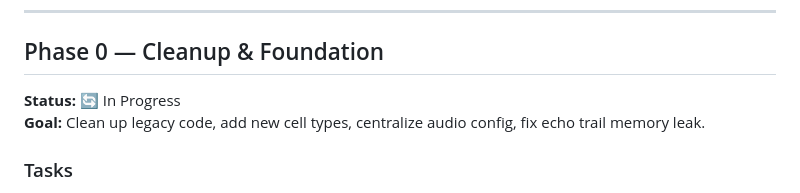
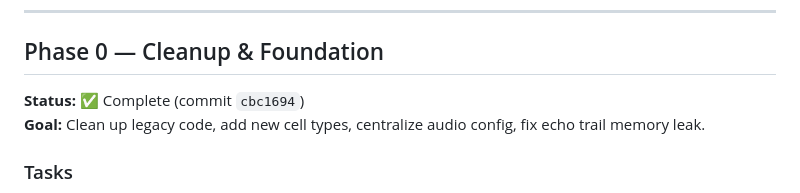
Before and after one commit to ChirayuC01/dark-echo, a Markdown page: docs/IMPLEMENTATION_ROADMAP.md, the part around the change. Rendered like a GitHub page.

```diff
--- a/docs/IMPLEMENTATION_ROADMAP.md
+++ b/docs/IMPLEMENTATION_ROADMAP.md
@@ -19,7 +19,7 @@
 ---
 
 ## Phase 0 — Cleanup & Foundation
-**Status:** 🔄 In Progress
+**Status:** ✅ Complete (commit `cbc1694`)
 **Goal:** Clean up legacy code, add new cell types, centralize audio config, fix echo trail memory leak.
 
 ### Tasks
```
Also changed, not shown: docs/CURRENT_STATUS.md (+10 -11 lines).
